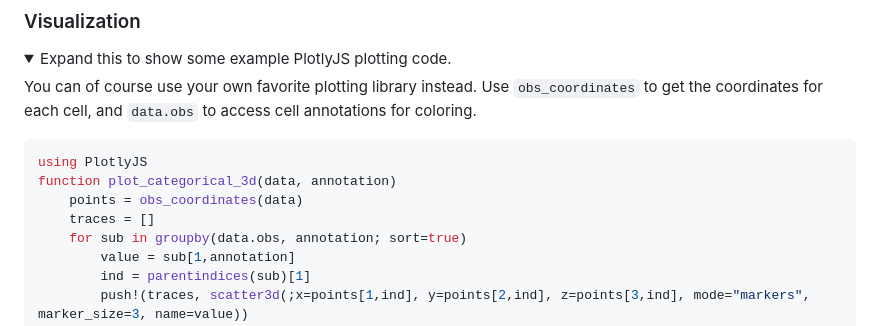
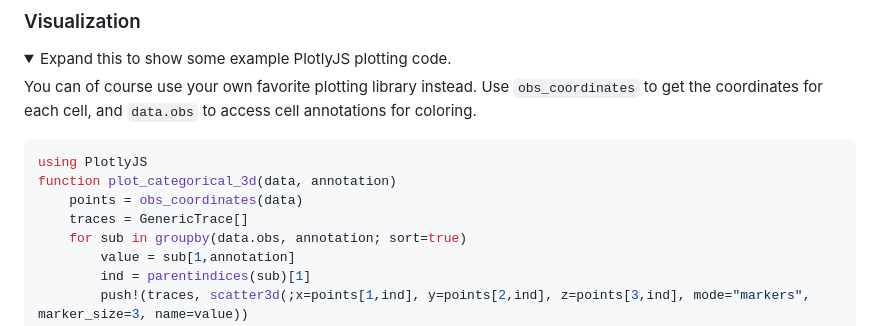
Before and after one commit to BioJulia/SingleCellProjections.jl, a Markdown page: README.md, the part around one of its changes. Drawn GitHub-style; folded sections open.

Commit message:
Fix typos

```diff
--- a/README.md
+++ b/README.md
@@ -160,7 +161,7 @@ Use `obs_coordinates` to get the coordinates for each cell, and `data.obs` to ac
 using PlotlyJS
 function plot_categorical_3d(data, annotation)
 	points = obs_coordinates(data)
-	traces = []
+	traces = GenericTrace[]
 	for sub in groupby(data.obs, annotation; sort=true)
 		value = sub[1,annotation]
 		ind = parentindices(sub)[1]
```
Also changed, not shown: other parts of README.md (+1 -0 lines).
